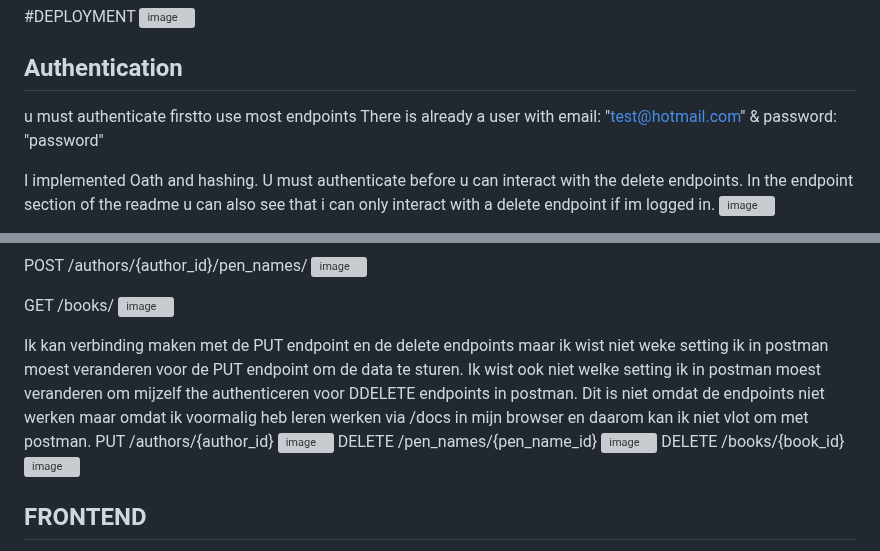
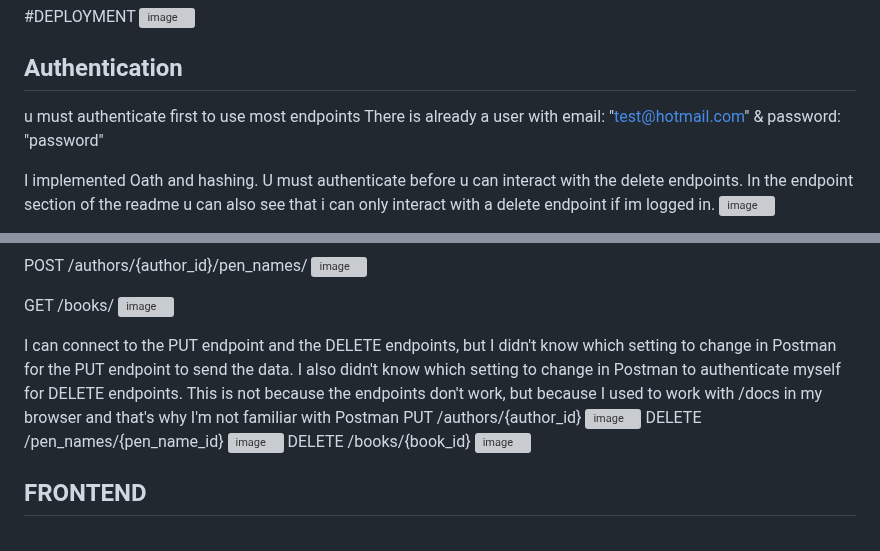
Before and after one commit to Baisangur-Dudayev/API-development-eind-project, a Markdown page: README.md, 2 parts joined by grey strips. Drawn GitHub-style; grey boxes are pictures that could not be loaded.

```diff
--- a/README.md
+++ b/README.md
@@ -15,7 +15,7 @@ I utilized Okteto for development. The API documentation is available at [Okteto
 
 
 ## Authentication
-u must authenticate firstto use most endpoints There is already a user with email: "test@hotmail.com" & password: "password"
+u must authenticate first to use most endpoints There is already a user with email: "test@hotmail.com" & password: "password"
 
 I implemented Oath and hashing. U must authenticate before u can interact with the delete endpoints. In the endpoint section of the readme u can also see that i can only interact with a delete endpoint if im logged in.
 ![image](https://github.com/Baisangur-Dudayev/API-development-eind-project/assets/113896223/896e5dcd-a09f-47cf-8c7f-e95c075bbb57)
@@ -104,10 +104,10 @@ GET /books/
 ![image](https://github.com/Baisangur-Dudayev/API-development-eind-project/assets/113896223/a726b4dd-0ddc-4eae-8dc0-88f0315248b5)
 
 
-Ik kan verbinding maken met de PUT endpoint en de delete endpoints maar ik wist niet weke setting ik in postman moest veranderen voor de PUT
-endpoint om de data te sturen. Ik wist ook niet welke setting ik in postman moest veranderen om mijzelf the authenticeren voor DDELETE
-endpoints in postman. Dit is niet omdat de endpoints niet werken maar omdat ik voormalig heb leren werken via /docs in mijn browser en
-daarom kan ik niet vlot om met postman.
+I can connect to the PUT endpoint and the DELETE endpoints, but I didn't know which setting to change in Postman for the PUT
+endpoint to send the data. I also didn't know which setting to change in Postman to authenticate myself for DELETE
+endpoints. This is not because the endpoints don't work, but because I used to work with /docs in my browser
+and that's why I'm not familiar with Postman
 PUT /authors/{author_id}
 ![image](https://github.com/Baisangur-Dudayev/API-development-eind-project/assets/113896223/3d867c47-0eee-43b1-8105-692da03a06c4)
 DELETE /pen_names/{pen_name_id}
```
